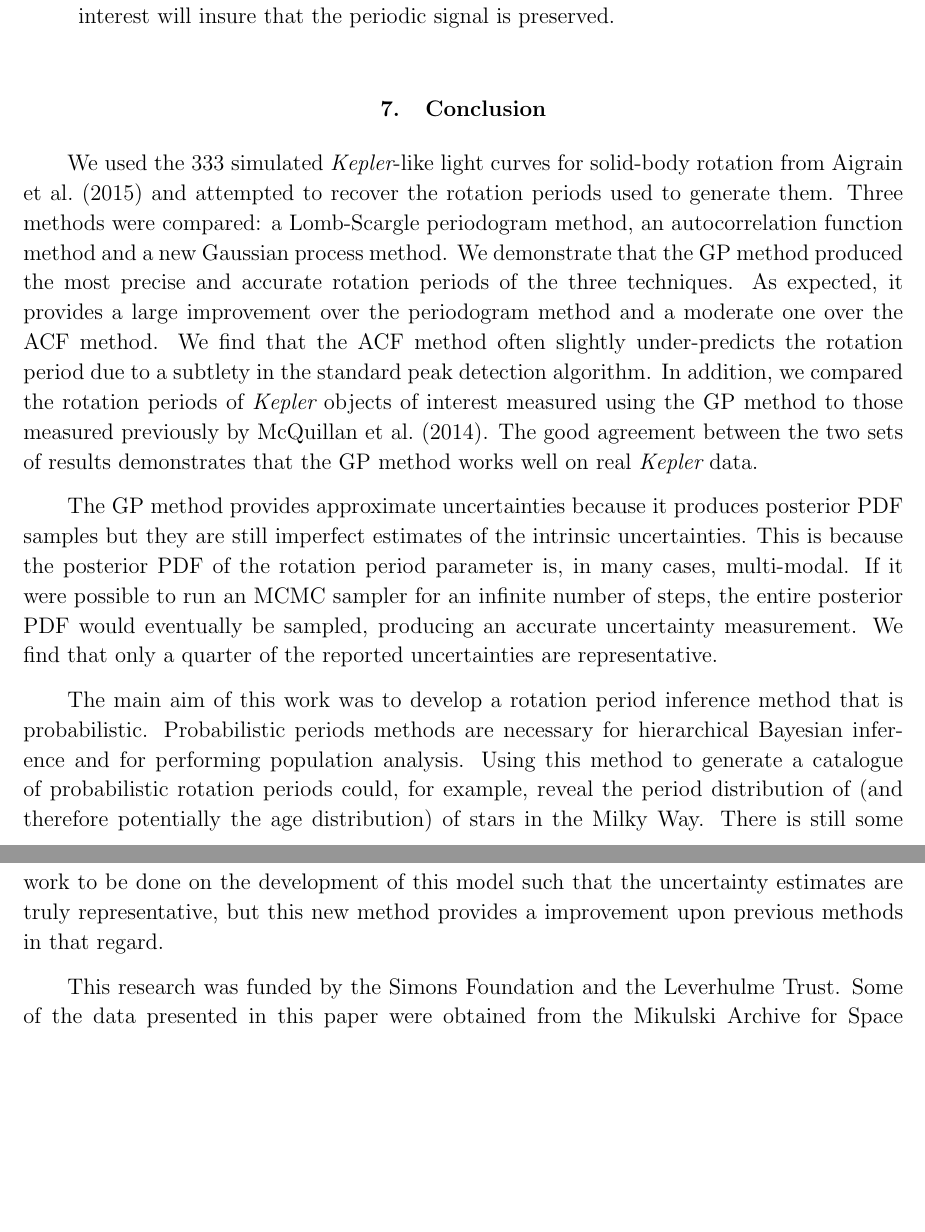
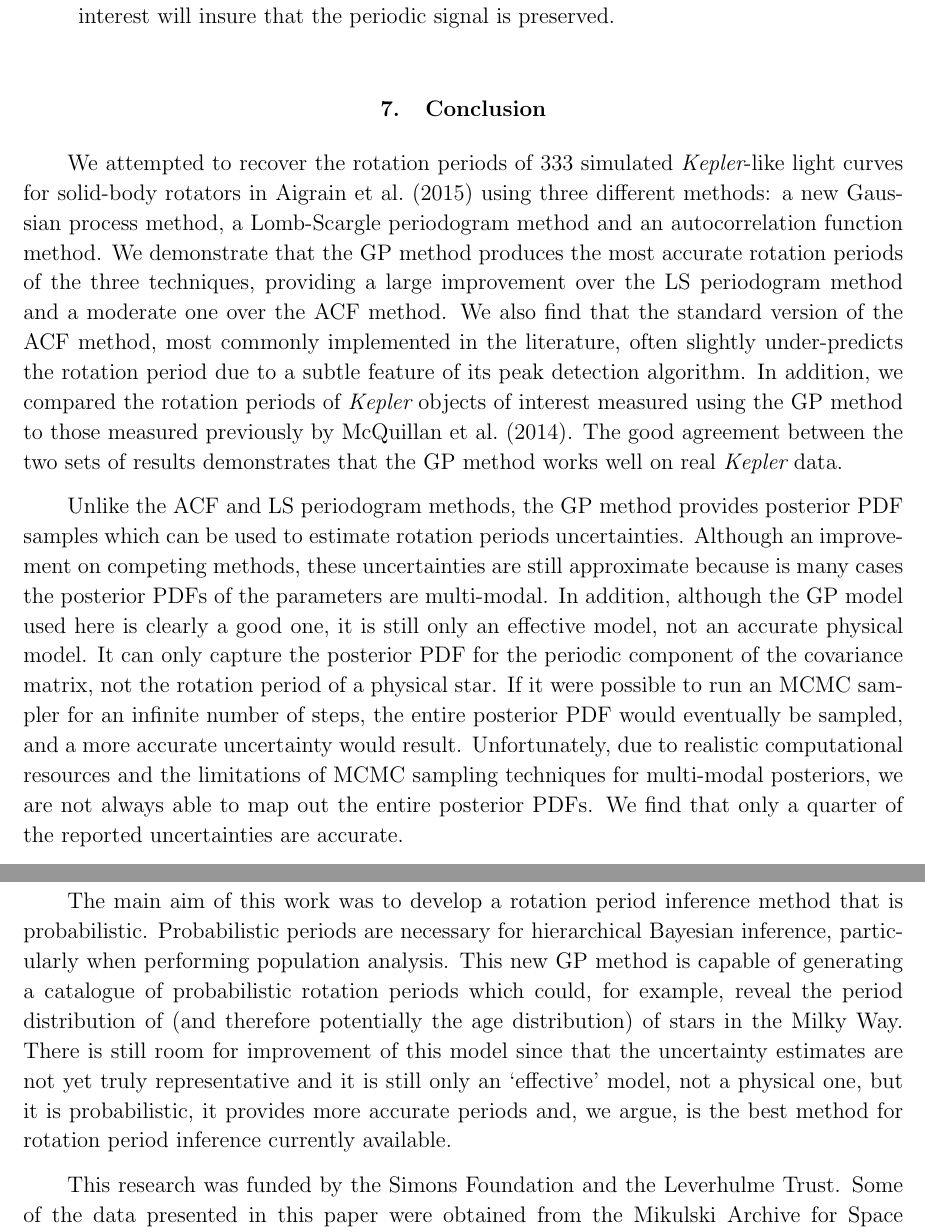
Before and after one commit to RuthAngus/GProtation, a LaTeX paper (documents/ms.tex): two parts of pages 26 and 27 of 32, joined at a grey line, cut so that both start at the same text, the shorter picture padded with empty space. Compiled offline with pdfLaTeX.

Commit message:
editing the conclusion

```diff
--- a/documents/ms.tex
+++ b/documents/ms.tex
@@ -999,47 +999,51 @@ parameters of interest will insure that the periodic signal is preserved.}
 
 \section{Conclusion}
 
-We used the \naigrain\ simulated \kepler-like light curves for solid-body
-rotation from \citet{Aigrain2015} and attempted to recover the rotation
-periods used to generate them.
-Three methods were compared: a Lomb-Scargle periodogram method, an
-autocorrelation function method and a new Gaussian process method.
-We demonstrate that the GP method produced the most precise and accurate
-rotation periods of the three techniques.
-As expected, it provides a large improvement over the periodogram method and a
-moderate one over the ACF method.
-We find that the ACF method often slightly under-predicts the rotation period
-due to a subtlety in the standard peak detection algorithm.
-% The periodogram method performs poorly because a sinusoid is not a perfect
-% model choice for stellar light curves --- they do not always display
-% sinusoidal behaviour.
-% On the other hand, the ACF method does not rely on any model choice and
+We attempted to recover the rotation periods of \naigrain\ simulated
+\kepler-like light curves for solid-body rotators in \citet{Aigrain2015} using
+three different methods: a new Gaussian process method, a Lomb-Scargle
+periodogram method and an autocorrelation function method.
+We demonstrate that the GP method produces the most accurate rotation periods
+of the three techniques, providing a large improvement over the LS periodogram
+method and a moderate one over the ACF method.
+We also find that the standard version of the ACF method, most commonly
+implemented in the literature, often slightly under-predicts the rotation
+period due to a subtle feature of its peak detection algorithm.
 In addition, we compared the rotation periods of \kepler\ objects of
 interest measured using the GP method to those measured previously by
 \citet{Mcquillan2014}.
 The good agreement between the two sets of results demonstrates that the GP
 method works well on real \kepler\ data.
 
-The GP method provides approximate uncertainties because it produces posterior
-PDF samples but they are still imperfect estimates of the intrinsic
-uncertainties.
-This is because the posterior PDF of the rotation period parameter is, in many
-cases, multi-modal.
+Unlike the ACF and LS periodogram methods, the GP method provides posterior
+PDF samples which can be used to estimate rotation periods uncertainties.
+Although an improvement on competing methods, these uncertainties are still
+approximate because is many cases the posterior PDFs of the parameters are
+multi-modal.
+In addition, although the GP model used here is clearly a good one, it is
+still only an effective model, not an accurate physical model.
+It can only capture the posterior PDF for the periodic component of the
+covariance matrix, not the rotation period of a physical star.
 If it were possible to run an MCMC sampler for an infinite number of steps,
-the entire posterior PDF would eventually be sampled, producing an accurate
-uncertainty measurement.
-We find that only a quarter of the reported uncertainties are representative.
+the entire posterior PDF would eventually be sampled, and a more accurate
+uncertainty would result.
+Unfortunately, due to realistic computational resources and the limitations of
+MCMC sampling techniques for multi-modal posteriors, we are not always able to
+map out the entire posterior PDFs.
+We find that only a quarter of the reported uncertainties are accurate.
 
 The main aim of this work was to develop a rotation period inference method
 that is probabilistic.
-Probabilistic periods methods are necessary for hierarchical Bayesian
-inference and for performing population analysis.
-Using this method to generate a catalogue of probabilistic rotation periods
-could, for example, reveal the period distribution of (and therefore
-potentially the age distribution) of stars in the Milky Way.
-There is still some work to be done on the development of this model such that
-the uncertainty estimates are truly representative, but this new method
-provides a improvement upon previous methods in that regard.
+Probabilistic periods are necessary for hierarchical Bayesian inference,
+particularly when performing population analysis.
+This new GP method is capable of generating a catalogue of probabilistic
+rotation periods which could, for example, reveal the period distribution of
+(and therefore potentially the age distribution) of stars in the Milky Way.
+There is still room for improvement of this model since that the uncertainty
+estimates are not yet truly representative and it is still only an `effective'
+model, not a physical one, but it is probabilistic, it provides more accurate
+periods and, we argue, is the best method for rotation period inference
+currently available.
 
 % acknowledgements
 This research was funded by the Simons Foundation and the Leverhulme Trust.
```
